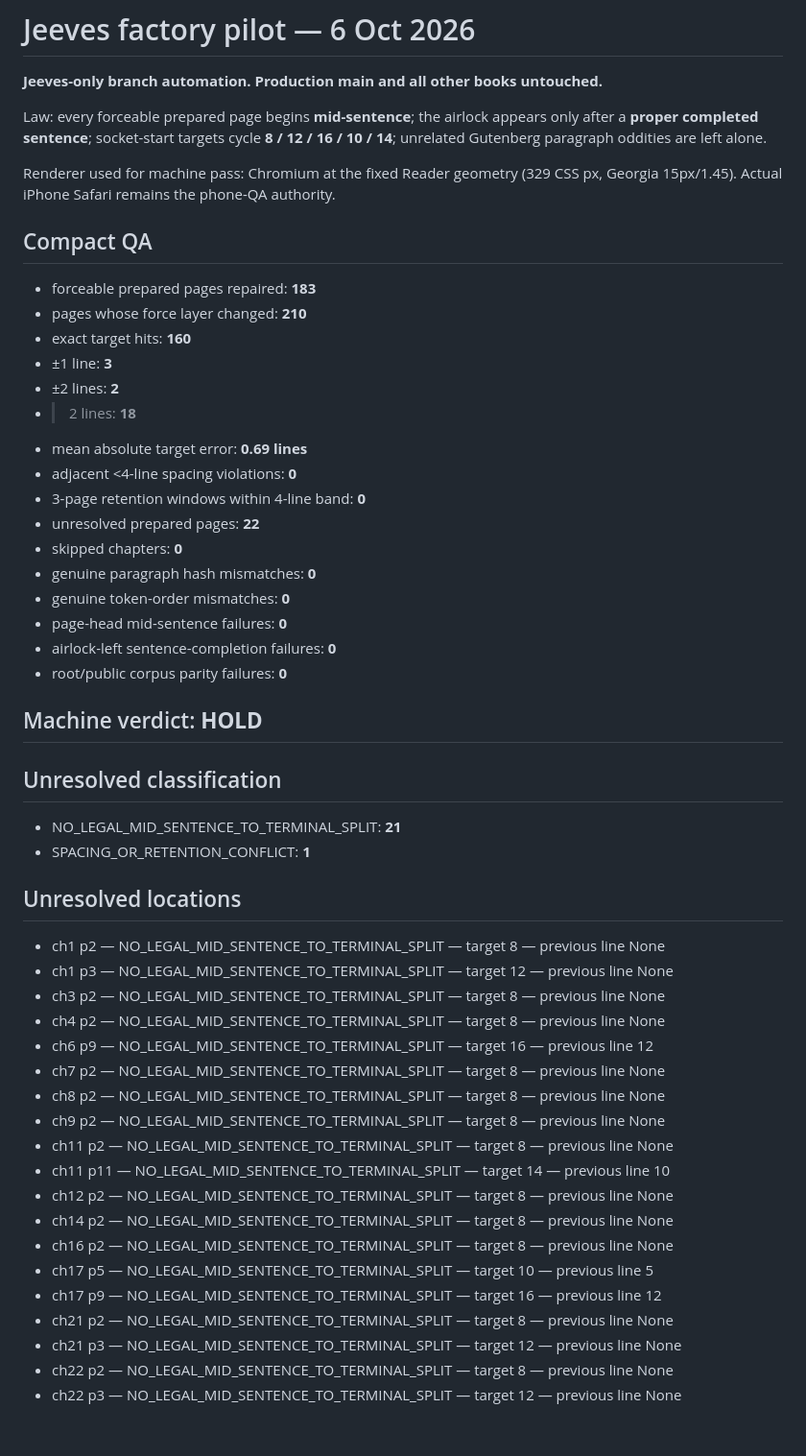
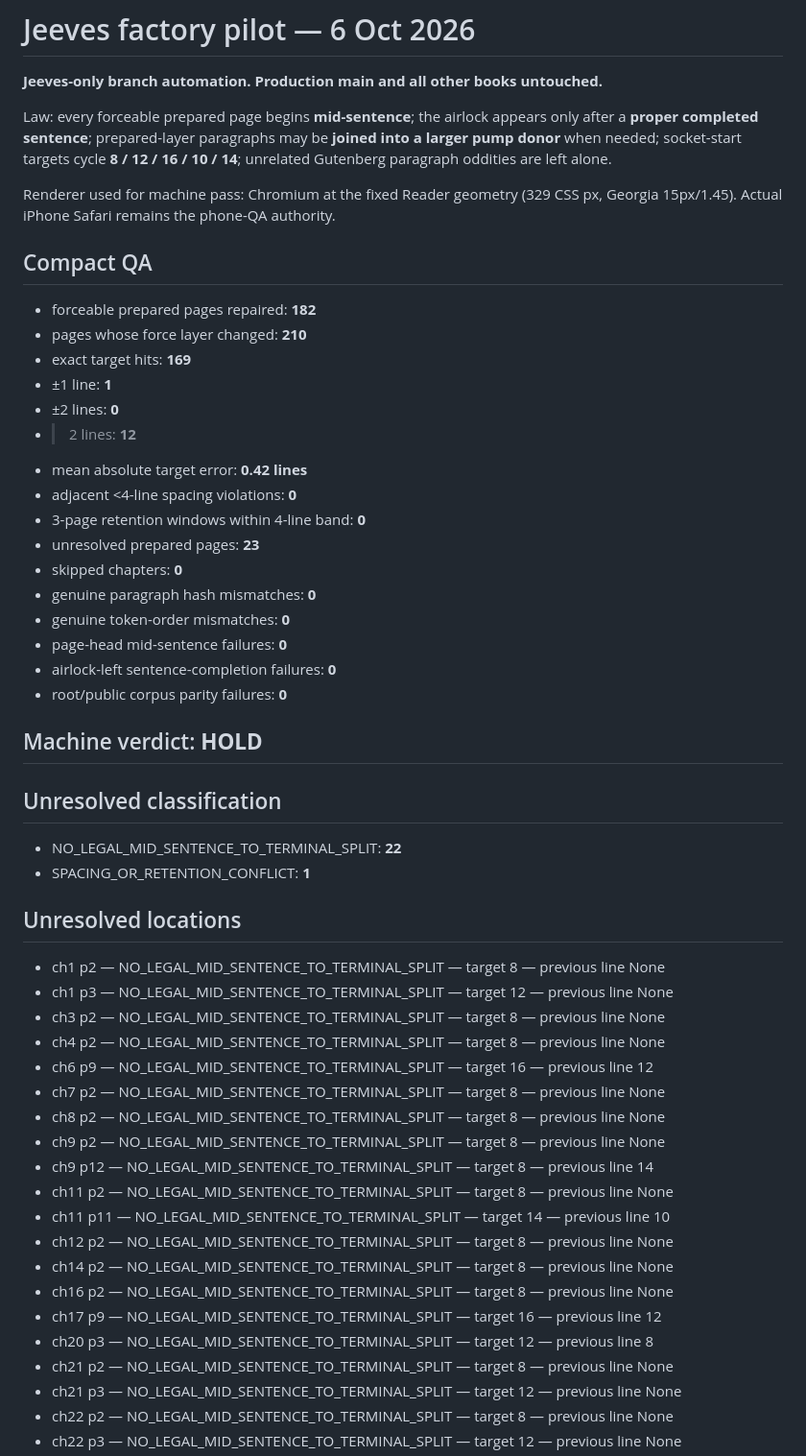
Before and after one commit to stanjarin/GUTS, a Markdown page: docs/checkpoints/2026-10-06_jeeves-factory-pilot-report.md, the part around the change. Shown at 96% size. GitHub-like rendering; blank space fills up the shorter version.

Commit message:
Record Jeeves factory pilot QA

```diff
--- a/docs/checkpoints/2026-10-06_jeeves-factory-pilot-report.md
+++ b/docs/checkpoints/2026-10-06_jeeves-factory-pilot-report.md
@@ -2,21 +2,21 @@
 
 **Jeeves-only branch automation. Production main and all other books untouched.**
 
-Law: every forceable prepared page begins **mid-sentence**; the airlock appears only after a **proper completed sentence**; socket-start targets cycle **8 / 12 / 16 / 10 / 14**; unrelated Gutenberg paragraph oddities are left alone.
+Law: every forceable prepared page begins **mid-sentence**; the airlock appears only after a **proper completed sentence**; prepared-layer paragraphs may be **joined into a larger pump donor** when needed; socket-start targets cycle **8 / 12 / 16 / 10 / 14**; unrelated Gutenberg paragraph oddities are left alone.
 
 Renderer used for machine pass: Chromium at the fixed Reader geometry (329 CSS px, Georgia 15px/1.45). Actual iPhone Safari remains the phone-QA authority.
 
 ## Compact QA
-- forceable prepared pages repaired: **183**
+- forceable prepared pages repaired: **182**
 - pages whose force layer changed: **210**
-- exact target hits: **160**
-- ±1 line: **3**
-- ±2 lines: **2**
-- >2 lines: **18**
-- mean absolute target error: **0.69 lines**
+- exact target hits: **169**
+- ±1 line: **1**
+- ±2 lines: **0**
+- >2 lines: **12**
+- mean absolute target error: **0.42 lines**
 - adjacent <4-line spacing violations: **0**
 - 3-page retention windows within 4-line band: **0**
-- unresolved prepared pages: **22**
+- unresolved prepared pages: **23**
 - skipped chapters: **0**
 - genuine paragraph hash mismatches: **0**
 - genuine token-order mismatches: **0**
@@ -27,7 +27,7 @@ Renderer used for machine pass: Chromium at the fixed Reader geometry (329 CSS p
 ## Machine verdict: **HOLD**
 
 ## Unresolved classification
-- NO_LEGAL_MID_SENTENCE_TO_TERMINAL_SPLIT: **21**
+- NO_LEGAL_MID_SENTENCE_TO_TERMINAL_SPLIT: **22**
 - SPACING_OR_RETENTION_CONFLICT: **1**
 
 ## Unresolved locations
@@ -39,13 +39,14 @@ Renderer used for machine pass: Chromium at the fixed Reader geometry (329 CSS p
 - ch7 p2 — NO_LEGAL_MID_SENTENCE_TO_TERMINAL_SPLIT — target 8 — previous line None
 - ch8 p2 — NO_LEGAL_MID_SENTENCE_TO_TERMINAL_SPLIT — target 8 — previous line None
 - ch9 p2 — NO_LEGAL_MID_SENTENCE_TO_TERMINAL_SPLIT — target 8 — previous line None
+- ch9 p12 — NO_LEGAL_MID_SENTENCE_TO_TERMINAL_SPLIT — target 8 — previous line 14
 - ch11 p2 — NO_LEGAL_MID_SENTENCE_TO_TERMINAL_SPLIT — target 8 — previous line None
 - ch11 p11 — NO_LEGAL_MID_SENTENCE_TO_TERMINAL_SPLIT — target 14 — previous line 10
 - ch12 p2 — NO_LEGAL_MID_SENTENCE_TO_TERMINAL_SPLIT — target 8 — previous line None
 - ch14 p2 — NO_LEGAL_MID_SENTENCE_TO_TERMINAL_SPLIT — target 8 — previous line None
 - ch16 p2 — NO_LEGAL_MID_SENTENCE_TO_TERMINAL_SPLIT — target 8 — previous line None
-- ch17 p5 — NO_LEGAL_MID_SENTENCE_TO_TERMINAL_SPLIT — target 10 — previous line 5
 - ch17 p9 — NO_LEGAL_MID_SENTENCE_TO_TERMINAL_SPLIT — target 16 — previous line 12
+- ch20 p3 — NO_LEGAL_MID_SENTENCE_TO_TERMINAL_SPLIT — target 12 — previous line 8
 - ch21 p2 — NO_LEGAL_MID_SENTENCE_TO_TERMINAL_SPLIT — target 8 — previous line None
 - ch21 p3 — NO_LEGAL_MID_SENTENCE_TO_TERMINAL_SPLIT — target 12 — previous line None
 - ch22 p2 — NO_LEGAL_MID_SENTENCE_TO_TERMINAL_SPLIT — target 8 — previous line None
```
